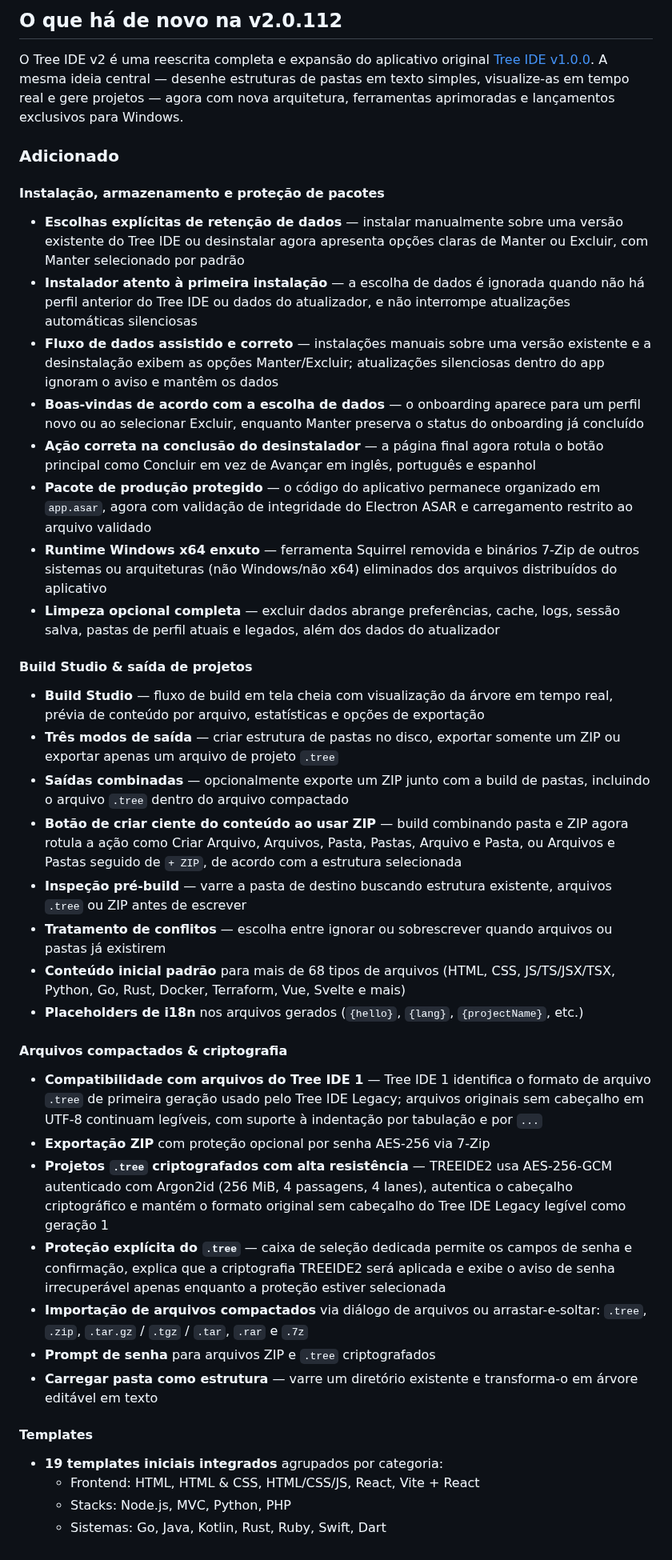
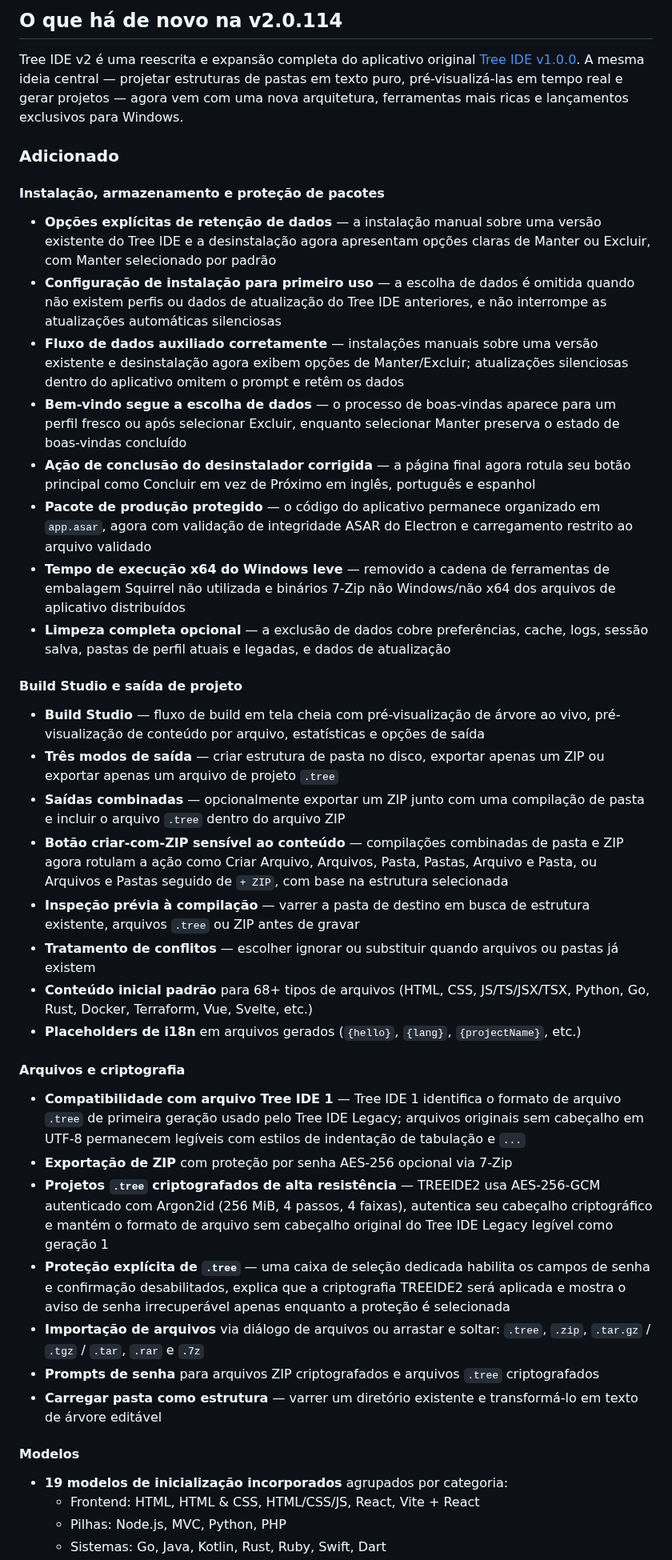
Before and after one commit to markelpher/TreeIDE-Deploy, a Markdown page: docs/changelogs/pt-br.md, the part around one of its changes. Shown at 80% size. Rendered like a GitHub page.

Commit message:
docs: updated localized changelogs for v2.0.114

```diff
--- a/docs/changelogs/pt-br.md
+++ b/docs/changelogs/pt-br.md
@@ -1,42 +1,42 @@
 <!-- Gerado automaticamente pelo Release Finalize — não edite manualmente. Fonte: docs/changelog.md. Idioma: pt-BR. -->
 
-## O que há de novo na v2.0.112
+## O que há de novo na v2.0.114
 
-O Tree IDE v2 é uma reescrita completa e expansão do aplicativo original [Tree IDE v1.0.0](https://github.com/TreeIDE/TreeIDE-Legacy/releases/tag/v1.0.0). A mesma ideia central — desenhe estruturas de pastas em texto simples, visualize-as em tempo real e gere projetos — agora com nova arquitetura, ferramentas aprimoradas e lançamentos exclusivos para Windows.
+Tree IDE v2 é uma reescrita e expansão completa do aplicativo original [Tree IDE v1.0.0](https://github.com/TreeIDE/TreeIDE-Legacy/releases/tag/v1.0.0). A mesma ideia central — projetar estruturas de pastas em texto puro, pré-visualizá-las em tempo real e gerar projetos — agora vem com uma nova arquitetura, ferramentas mais ricas e lançamentos exclusivos para Windows.
 
 ### Adicionado
 
 #### Instalação, armazenamento e proteção de pacotes
-- **Escolhas explícitas de retenção de dados** — instalar manualmente sobre uma versão existente do Tree IDE ou desinstalar agora apresenta opções claras de Manter ou Excluir, com Manter selecionado por padrão
-- **Instalador atento à primeira instalação** — a escolha de dados é ignorada quando não há perfil anterior do Tree IDE ou dados do atualizador, e não interrompe atualizações automáticas silenciosas
-- **Fluxo de dados assistido e correto** — instalações manuais sobre uma versão existente e a desinstalação exibem as opções Manter/Excluir; atualizações silenciosas dentro do app ignoram o aviso e mantêm os dados
-- **Boas-vindas de acordo com a escolha de dados** — o onboarding aparece para um perfil novo ou ao selecionar Excluir, enquanto Manter preserva o status do onboarding já concluído
-- **Ação correta na conclusão do desinstalador** — a página final agora rotula o botão principal como Concluir em vez de Avançar em inglês, português e espanhol
-- **Pacote de produção protegido** — o código do aplicativo permanece organizado em `app.asar`, agora com validação de integridade do Electron ASAR e carregamento restrito ao arquivo validado
-- **Runtime Windows x64 enxuto** — ferramenta Squirrel removida e binários 7-Zip de outros sistemas ou arquiteturas (não Windows/não x64) eliminados dos arquivos distribuídos do aplicativo
-- **Limpeza opcional completa** — excluir dados abrange preferências, cache, logs, sessão salva, pastas de perfil atuais e legados, além dos dados do atualizador
+- **Opções explícitas de retenção de dados** — a instalação manual sobre uma versão existente do Tree IDE e a desinstalação agora apresentam opções claras de Manter ou Excluir, com Manter selecionado por padrão
+- **Configuração de instalação para primeiro uso** — a escolha de dados é omitida quando não existem perfis ou dados de atualização do Tree IDE anteriores, e não interrompe as atualizações automáticas silenciosas
+- **Fluxo de dados auxiliado corretamente** — instalações manuais sobre uma versão existente e desinstalação agora exibem opções de Manter/Excluir; atualizações silenciosas dentro do aplicativo omitem o prompt e retêm os dados
+- **Bem-vindo segue a escolha de dados** — o processo de boas-vindas aparece para um perfil fresco ou após selecionar Excluir, enquanto selecionar Manter preserva o estado de boas-vindas concluído
+- **Ação de conclusão do desinstalador corrigida** — a página final agora rotula seu botão principal como Concluir em vez de Próximo em inglês, português e espanhol
+- **Pacote de produção protegido** — o código do aplicativo permanece organizado em `app.asar`, agora com validação de integridade ASAR do Electron e carregamento restrito ao arquivo validado
+- **Tempo de execução x64 do Windows leve** — removido a cadena de ferramentas de embalagem Squirrel não utilizada e binários 7-Zip não Windows/não x64 dos arquivos de aplicativo distribuídos
+- **Limpeza completa opcional** — a exclusão de dados cobre preferências, cache, logs, sessão salva, pastas de perfil atuais e legadas, e dados de atualização
 
-#### Build Studio & saída de projetos
-- **Build Studio** — fluxo de build em tela cheia com visualização da árvore em tempo real, prévia de conteúdo por arquivo, estatísticas e opções de exportação
-- **Três modos de saída** — criar estrutura de pastas no disco, exportar somente um ZIP ou exportar apenas um arquivo de projeto `.tree`
-- **Saídas combinadas** — opcionalmente exporte um ZIP junto com a build de pastas, incluindo o arquivo `.tree` dentro do arquivo compactado
-- **Botão de criar ciente do conteúdo ao usar ZIP** — build combinando pasta e ZIP agora rotula a ação como Criar Arquivo, Arquivos, Pasta, Pastas, Arquivo e Pasta, ou Arquivos e Pastas seguido de `+ ZIP`, de acordo com a estrutura selecionada
-- **Inspeção pré-build** — varre a pasta de destino buscando estrutura existente, arquivos `.tree` ou ZIP antes de escrever
-- **Tratamento de conflitos** — escolha entre ignorar ou sobrescrever quando arquivos ou pastas já existirem
-- **Conteúdo inicial padrão** para mais de 68 tipos de arquivos (HTML, CSS, JS/TS/JSX/TSX, Python, Go, Rust, Docker, Terraform, Vue, Svelte e mais)
-- **Placeholders de i18n** nos arquivos gerados (`{hello}`, `{lang}`, `{projectName}`, etc.)
+#### Build Studio e saída de projeto
+- **Build Studio** — fluxo de build em tela cheia com pré-visualização de árvore ao vivo, pré-visualização de conteúdo por arquivo, estatísticas e opções de saída
+- **Três modos de saída** — criar estrutura de pasta no disco, exportar apenas um ZIP ou exportar apenas um arquivo de projeto `.tree`
+- **Saídas combinadas** — opcionalmente exportar um ZIP junto com uma compilação de pasta e incluir o arquivo `.tree` dentro do arquivo ZIP
+- **Botão criar-com-ZIP sensível ao conteúdo** — compilações combinadas de pasta e ZIP agora rotulam a ação como Criar Arquivo, Arquivos, Pasta, Pastas, Arquivo e Pasta, ou Arquivos e Pastas seguido de `+ ZIP`, com base na estrutura selecionada
+- **Inspeção prévia à compilação** — varrer a pasta de destino em busca de estrutura existente, arquivos `.tree` ou ZIP antes de gravar
+- **Tratamento de conflitos** — escolher ignorar ou substituir quando arquivos ou pastas já existem
+- **Conteúdo inicial padrão** para 68+ tipos de arquivos (HTML, CSS, JS/TS/JSX/TSX, Python, Go, Rust, Docker, Terraform, Vue, Svelte, etc.)
+- **Placeholders de i18n** em arquivos gerados (`{hello}`, `{lang}`, `{projectName}`, etc.)
 
-#### Arquivos compactados & criptografia
-- **Compatibilidade com arquivos do Tree IDE 1** — Tree IDE 1 identifica o formato de arquivo `.tree` de primeira geração usado pelo Tree IDE Legacy; arquivos originais sem cabeçalho em UTF-8 continuam legíveis, com suporte à indentação por tabulação e por `...`
-- **Exportação ZIP** com proteção opcional por senha AES-256 via 7-Zip
-- **Projetos `.tree` criptografados com alta resistência** — TREEIDE2 usa AES-256-GCM autenticado com Argon2id (256 MiB, 4 passagens, 4 lanes), autentica o cabeçalho criptográfico e mantém o formato original sem cabeçalho do Tree IDE Legacy legível como geração 1
-- **Proteção explícita do `.tree`** — caixa de seleção dedicada permite os campos de senha e confirmação, explica que a criptografia TREEIDE2 será aplicada e exibe o aviso de senha irrecuperável apenas enquanto a proteção estiver selecionada
-- **Importação de arquivos compactados** via diálogo de arquivos ou arrastar-e-soltar: `.tree`, `.zip`, `.tar.gz` / `.tgz` / `.tar`, `.rar` e `.7z`
-- **Prompt de senha** para arquivos ZIP e `.tree` criptografados
-- **Carregar pasta como estrutura** — varre um diretório existente e transforma-o em árvore editável em texto
+#### Arquivos e criptografia
+- **Compatibilidade com arquivo Tree IDE 1** — Tree IDE 1 identifica o formato de arquivo `.tree` de primeira geração usado pelo Tree IDE Legacy; arquivos originais sem cabeçalho em UTF-8 permanecem legíveis com estilos de indentação de tabulação e `...`
+- **Exportação de ZIP** com proteção por senha AES-256 opcional via 7-Zip
+- **Projetos `.tree` criptografados de alta resistência** — TREEIDE2 usa AES-256-GCM autenticado com Argon2id (256 MiB, 4 passos, 4 faixas), autentica seu cabeçalho criptográfico e mantém o formato de arquivo sem cabeçalho original do Tree IDE Legacy legível como geração 1
+- **Proteção explícita de `.tree`** — uma caixa de seleção dedicada habilita os campos de senha e confirmação desabilitados, explica que a criptografia TREEIDE2 será aplicada e mostra o aviso de senha irrecuperável apenas enquanto a proteção é selecionada
+- **Importação de arquivos** via diálogo de arquivos ou arrastar e soltar: `.tree`, `.zip`, `.tar.gz` / `.tgz` / `.tar`, `.rar` e `.7z`
+- **Prompts de senha** para arquivos ZIP criptografados e arquivos `.tree` criptografados
+- **Carregar pasta como estrutura** — varrer um diretório existente e transformá-lo em texto de árvore editável
 
-#### Templates
-- **19 templates iniciais integrados** agrupados por categoria:
+#### Modelos
+- **19 modelos de inicialização incorporados** agrupados por categoria:
   - Frontend: HTML, HTML & CSS, HTML/CSS/JS, React, Vite + React
-  - Stacks: Node.js, MVC, Python, PHP
+  - Pilhas: Node.js, MVC, Python, PHP
   - Sistemas: Go, Java, Kotlin, Rust, Ruby, Swift, Dart
```
Also changed, not shown: other parts of docs/changelogs/pt-br.md (+62 -94 lines), docs/changelogs/es.md (+91 -123 lines).
